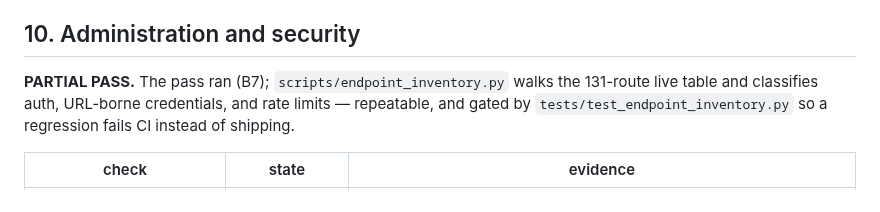
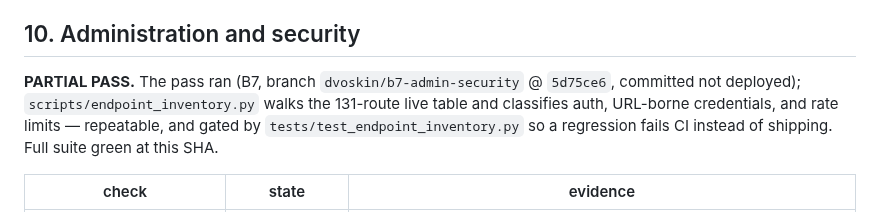
Before and after one commit to dvoskin/arnie, a Markdown page: docs/MARKET_READINESS_SCORECARD.md, the part around the change. Drawn GitHub-style.

Commit message:
docs(B7): pin the 5d75ce6 SHA into the handoff and scorecard
Co-Authored-By: Claude Opus 4.8 <noreply@anthropic.com>

```diff
--- a/docs/MARKET_READINESS_SCORECARD.md
+++ b/docs/MARKET_READINESS_SCORECARD.md
@@ -79,10 +79,11 @@ from generated messages.
 
 ## 10. Administration and security
 
-**PARTIAL PASS.** The pass ran (B7); `scripts/endpoint_inventory.py` walks the
+**PARTIAL PASS.** The pass ran (B7, branch `dvoskin/b7-admin-security` @
+`5d75ce6`, committed not deployed); `scripts/endpoint_inventory.py` walks the
 131-route live table and classifies auth, URL-borne credentials, and rate
 limits — repeatable, and gated by `tests/test_endpoint_inventory.py` so a
-regression fails CI instead of shipping.
+regression fails CI instead of shipping. Full suite green at this SHA.
 
 | check | state | evidence |
 |---|---|---|
```
Also changed, not shown: docs/SESSION_HANDOFF_0731_B7.md (+4 -3 lines).
